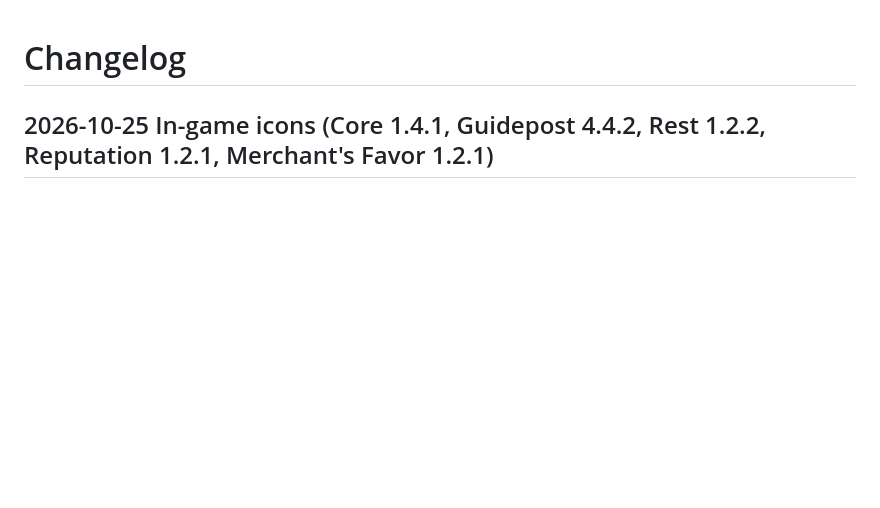
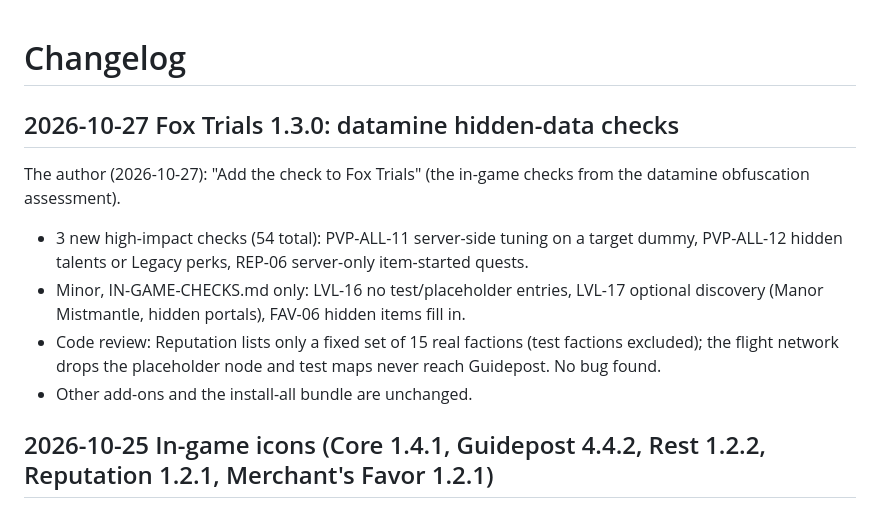
Before and after one commit to Dagodeiwos/fennick-releases, a Markdown page: CHANGELOG.md, the part around the change. Rendered like a GitHub page; blank space fills up the shorter version.

Commit message:
Changelog: Fox Trials 1.3.0

```diff
--- a/CHANGELOG.md
+++ b/CHANGELOG.md
@@ -1,4 +1,11 @@
 # Changelog
+
+## 2026-10-27 Fox Trials 1.3.0: datamine hidden-data checks
+The author (2026-10-27): "Add the check to Fox Trials" (the in-game checks from the datamine obfuscation assessment).
+- 3 new high-impact checks (54 total): PVP-ALL-11 server-side tuning on a target dummy, PVP-ALL-12 hidden talents or Legacy perks, REP-06 server-only item-started quests.
+- Minor, IN-GAME-CHECKS.md only: LVL-16 no test/placeholder entries, LVL-17 optional discovery (Manor Mistmantle, hidden portals), FAV-06 hidden items fill in.
+- Code review: Reputation lists only a fixed set of 15 real factions (test factions excluded); the flight network drops the placeholder node and test maps never reach Guidepost. No bug found.
+- Other add-ons and the install-all bundle are unchanged.
 
 ## 2026-10-25 In-game icons (Core 1.4.1, Guidepost 4.4.2, Rest 1.2.2, Reputation 1.2.1, Merchant's Favor 1.2.1)
 The author (2026-10-25): "Add the in-game logos that artzy made to the appropriate addons." Cosmetic only, no new features.
```
